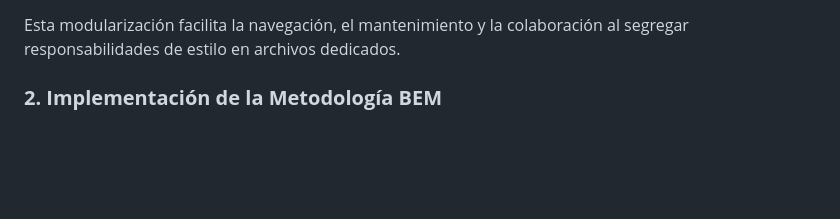
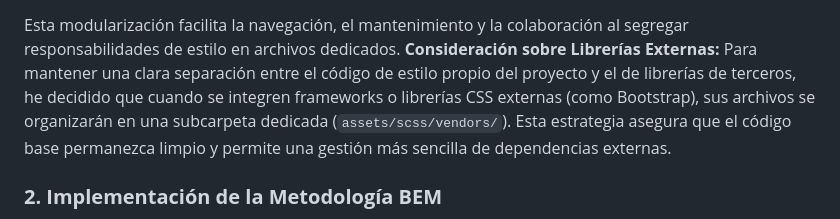
Before and after one commit to Ardana98/TeLoVendo, a Markdown page: README.md, the part around the change. GitHub-like rendering; blank space fills up the shorter version.

Commit message:
docs: Update README with Sass file organization and vendor management.

```diff
--- a/README.md
+++ b/README.md
@@ -42,6 +42,8 @@ Para garantizar un código CSS robusto, mantenible y escalable, este proyecto si
   - `_responsive.scss`: (para `@media queries` globales o breakpoints).
 
   Esta modularización facilita la navegación, el mantenimiento y la colaboración al segregar responsabilidades de estilo en archivos dedicados.
+  **Consideración sobre Librerías Externas:**
+  Para mantener una clara separación entre el código de estilo propio del proyecto y el de librerías de terceros, he decidido que cuando se integren frameworks o librerías CSS externas (como Bootstrap), sus archivos se organizarán en una subcarpeta dedicada (`assets/scss/vendors/`). Esta estrategia asegura que el código base permanezca limpio y permite una gestión más sencilla de dependencias externas.
 
   ### **2. Implementación de la Metodología BEM**
 
```
